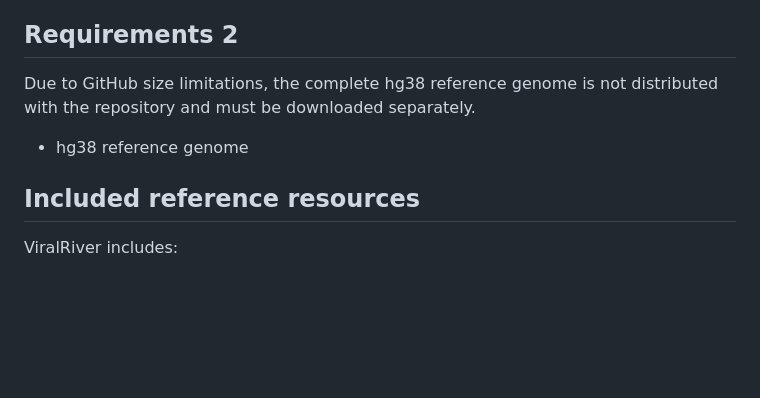
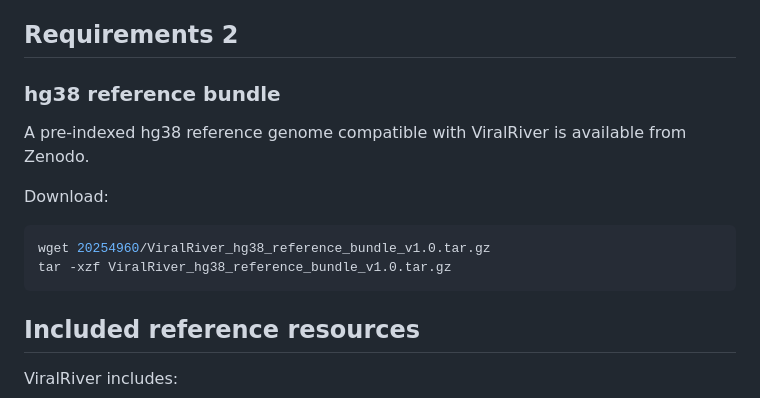
Before and after one commit to arganthonio/ViralRiver, a Markdown page: README.md, the part around the change. Rendered like a GitHub page; blank space fills up the shorter version.

````diff
--- a/README.md
+++ b/README.md
@@ -73,9 +73,16 @@ All other software dependencies are installed automatically through the provided
 
 ## Requirements 2
 
-Due to GitHub size limitations, the complete hg38 reference genome is not distributed with the repository and must be downloaded separately.
+### hg38 reference bundle
 
-- hg38 reference genome
+A pre-indexed hg38 reference genome compatible with ViralRiver is available from Zenodo.
+
+Download:
+
+```bash
+wget 20254960/ViralRiver_hg38_reference_bundle_v1.0.tar.gz
+tar -xzf ViralRiver_hg38_reference_bundle_v1.0.tar.gz
+```
 
 ## Included reference resources
 
````
